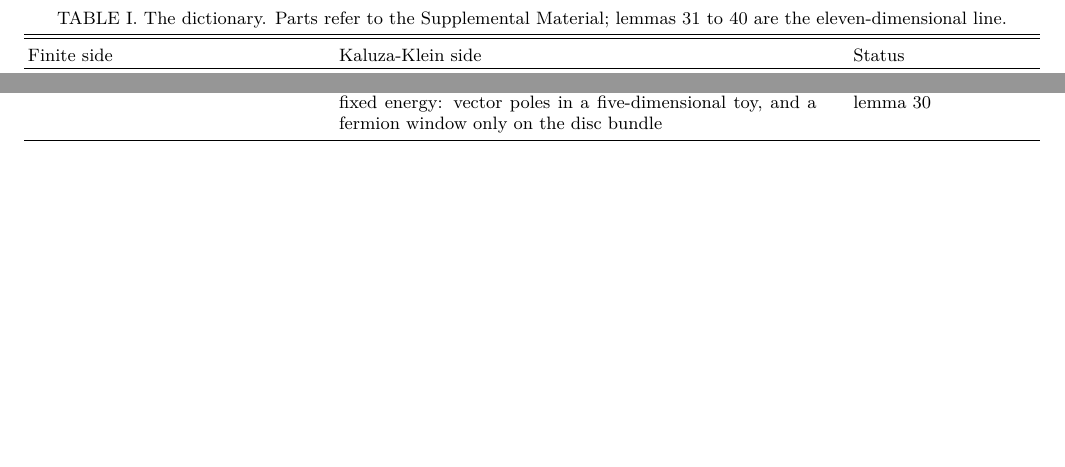
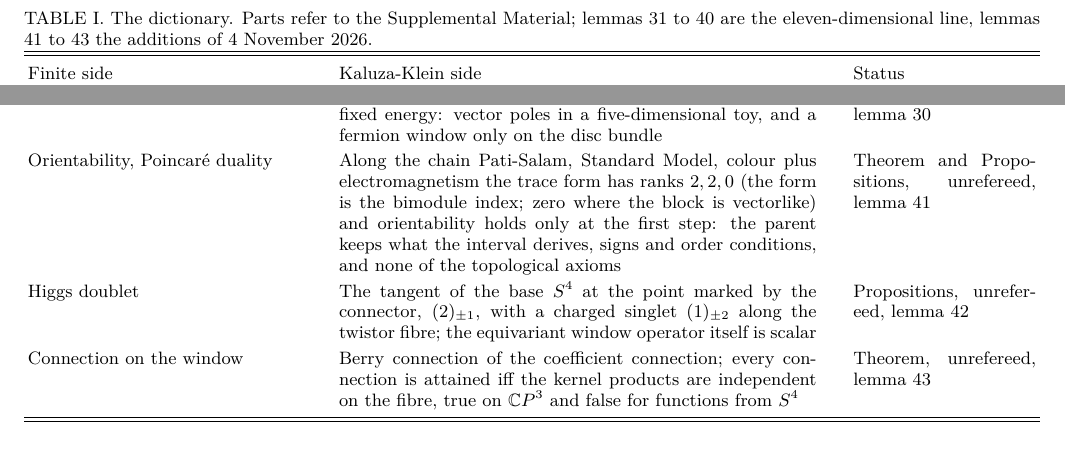
Before and after one commit to arivero/conneskk, a LaTeX paper (paper/connes_kk_dictionary_note.tex): two parts of page 2 of 5, joined at a grey line, cut so that both start at the same text, the shorter picture padded with empty space. Compiled offline with pdfLaTeX.

Commit message:
Dictionary note: three rows for lemmas 41 to 43 and their supplement parts
Co-Authored-By: Claude Fable 5.1 <noreply@anthropic.com>

```diff
--- a/paper/connes_kk_dictionary_note.tex
+++ b/paper/connes_kk_dictionary_note.tex
@@ -36,7 +36,7 @@ Connes' finite spectral triple packages the masses, the Higgs field and the gaug
 Table~\ref{tab:dictionary} is the summary. The status column uses the record in the repository ledger: ``refereed'' means an independent reading by GPT-6.1 Terra or GPT-6 Astra, ``one reading'' an independent reading by Claude Sonnet 5.5, and ``unrefereed'' a statement checked only by its author.
 
 \begin{table*}
-\caption{\label{tab:dictionary}The dictionary. Parts refer to the Supplemental Material; lemmas 31 to 40 are the eleven-dimensional line.}
+\caption{\label{tab:dictionary}The dictionary. Parts refer to the Supplemental Material; lemmas 31 to 40 are the eleven-dimensional line, lemmas 41 to 43 the additions of 4 November 2026.}
 \begin{ruledtabular}
 \begin{tabular}{p{0.27\textwidth}p{0.47\textwidth}p{0.18\textwidth}}
 Finite side&Kaluza-Klein side&Status\\
@@ -52,6 +52,9 @@ Coefficients $(3,24/5)$ of the action&$(2,16/5)$ of the interval, joined at lead
 $M_2(\H)\oplus M_4(\C)$&Limit of compressions of real functions on a disc bundle over $S^4$&Theorems, refereed, lemmas 28, 29\\
 $M_p(\C)$, KO-6&Lowest Landau level of a doubled torus with flux $p$, with the unital datum $M_p(\C)\oplus\C$&Proposition, refereed with amendment, lemma 40\\
 $M_W,M_Z\to0$&A family with $m\ll E_\varepsilon\ll\Delta\to0$ and a divergent count at fixed energy: vector poles in a five-dimensional toy, and a fermion window only on the disc bundle&Theorems, refereed, lemma 30\\
+Orientability, Poincar\'e duality&Along the chain Pati-Salam, Standard Model, colour plus electromagnetism the trace form has ranks $2,2,0$ (the form is the bimodule index; zero where the block is vectorlike) and orientability holds only at the first step: the parent keeps what the interval derives, signs and order conditions, and none of the topological axioms&Theorem and Propositions, unrefereed, lemma 41\\
+Higgs doublet&The tangent of the base $S^4$ at the point marked by the connector, $(2)_{\pm1}$, with a charged singlet $(1)_{\pm2}$ along the twistor fibre; the equivariant window operator itself is scalar&Propositions, unrefereed, lemma 42\\
+Connection on the window&Berry connection of the coefficient connection; every connection is attained iff the kernel products are independent on the fibre, true on $\C P^3$ and false for functions from $S^4$&Theorem, unrefereed, lemma 43\\
 \end{tabular}
 \end{ruledtabular}
 \end{table*}
```
Also changed, not shown: paper/supplement_parts/connes_kk_dictionary_note.txt (+3 -0 lines).
